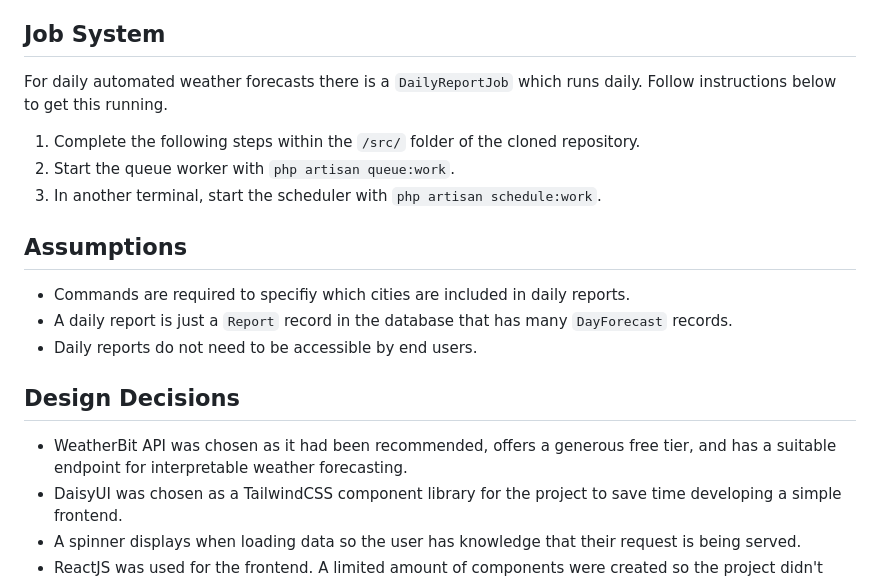
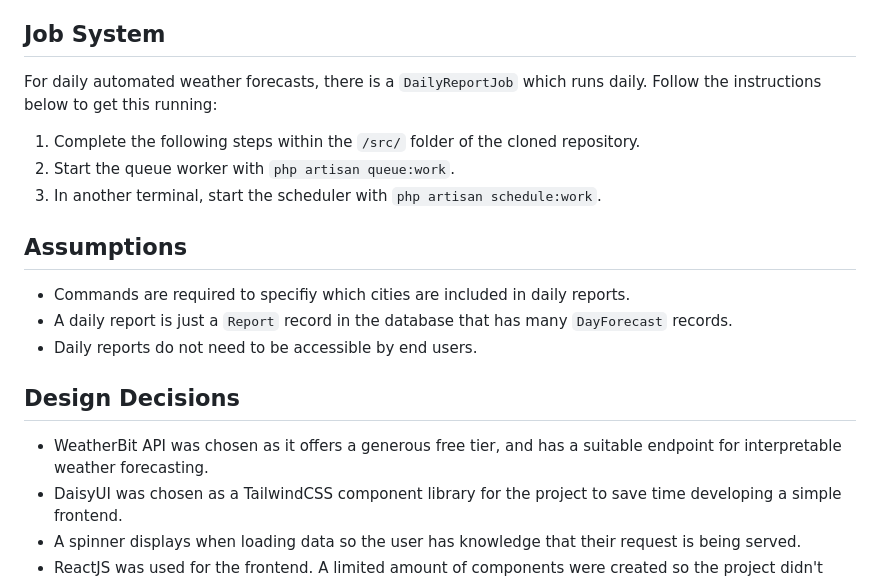
Before and after one commit to bytejungle/R6-weather-project, a Markdown page: README.md, the part around the change. Rendered like a GitHub page.

```diff
--- a/README.md
+++ b/README.md
@@ -50,7 +50,7 @@ The following commands can be used in the console to perform actions:
 12. Access and interact with the website using the url.
 
 ## Job System
-For daily automated weather forecasts there is a `DailyReportJob` which runs daily. Follow instructions below to get this running.
+For daily automated weather forecasts, there is a `DailyReportJob` which runs daily. Follow the instructions below to get this running:
 1. Complete the following steps within the `/src/` folder of the cloned repository.
 2. Start the queue worker with `php artisan queue:work`.
 3. In another terminal, start the scheduler with `php artisan schedule:work`.
@@ -61,7 +61,7 @@ For daily automated weather forecasts there is a `DailyReportJob` which runs dai
 - Daily reports do not need to be accessible by end users.
 
 ## Design Decisions
-- WeatherBit API was chosen as it had been recommended, offers a generous free tier, and has a suitable endpoint for interpretable weather forecasting.
+- WeatherBit API was chosen as it offers a generous free tier, and has a suitable endpoint for interpretable weather forecasting.
 - DaisyUI was chosen as a TailwindCSS component library for the project to save time developing a simple frontend.
 - A spinner displays when loading data so the user has knowledge that their request is being served.
 - ReactJS was used for the frontend. A limited amount of components were created so the project didn't become unnecessarily complicated.
```
